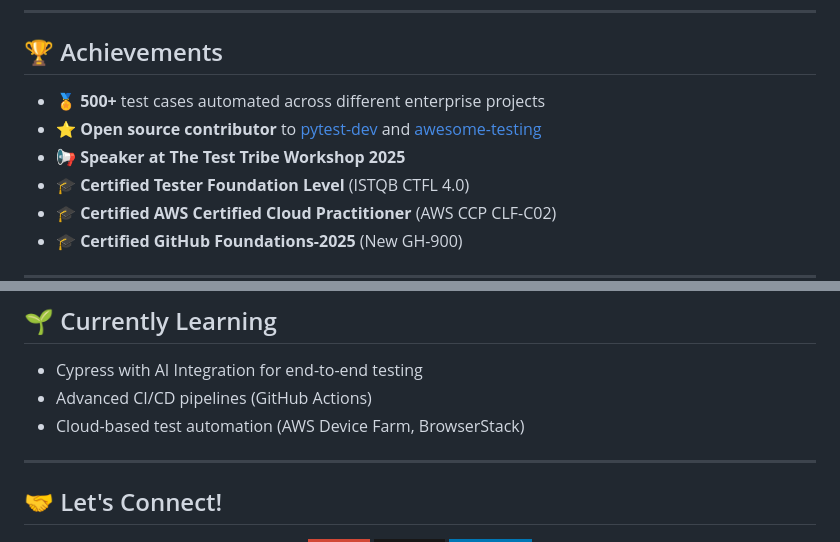
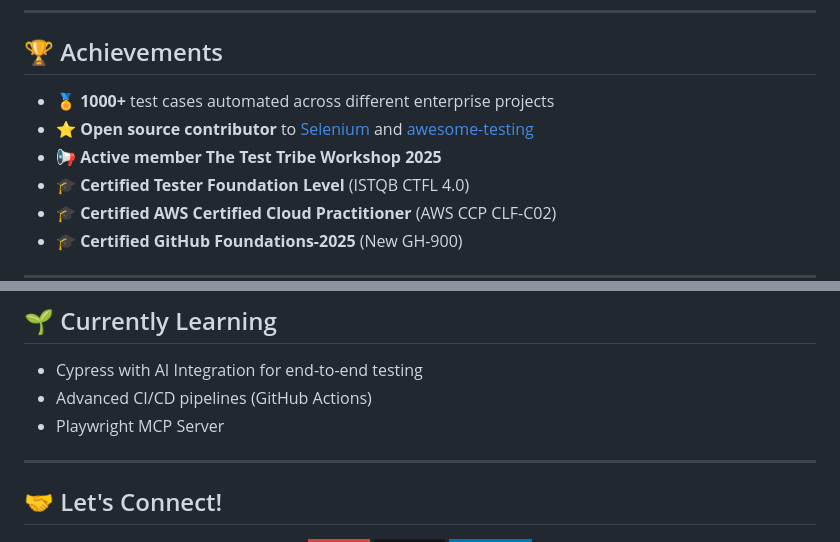
Before and after one commit to krishnaharshap/krishnaharshap.github.io, a Markdown page: README.md, 2 parts joined by grey strips. Drawn GitHub-style; badges without logos.

```diff
--- a/README.md
+++ b/README.md
@@ -55,9 +55,9 @@
 
 ## 🏆 Achievements
 
-- 🏅 **500+** test cases automated across different enterprise projects
-- ⭐ **Open source contributor** to [pytest-dev](https://github.com/pytest-dev/pytest) and [awesome-testing](https://github.com/TheJambo/awesome-testing)
-- 📢 **Speaker at The Test Tribe Workshop 2025**
+- 🏅 **1000+** test cases automated across different enterprise projects
+- ⭐ **Open source contributor** to [Selenium](https://github.com/SeleniumHQ/selenium) and [awesome-testing](https://github.com/TheJambo/awesome-testing)
+- 📢 **Active member The Test Tribe Workshop 2025**
 - 🎓 **Certified Tester Foundation Level** (ISTQB CTFL 4.0)
 - 🎓 **Certified  AWS Certified Cloud Practitioner** (AWS CCP CLF-C02)
 - 🎓 **Certified  GitHub Foundations-2025** (New GH-900)
@@ -78,7 +78,7 @@
 
 - Cypress with AI Integration for end-to-end testing
 - Advanced CI/CD pipelines (GitHub Actions)
-- Cloud-based test automation (AWS Device Farm, BrowserStack)
+- Playwright MCP Server
 
 ---
 
```
